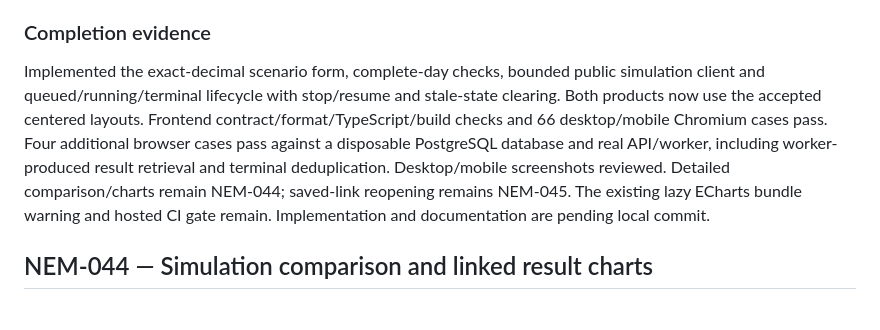
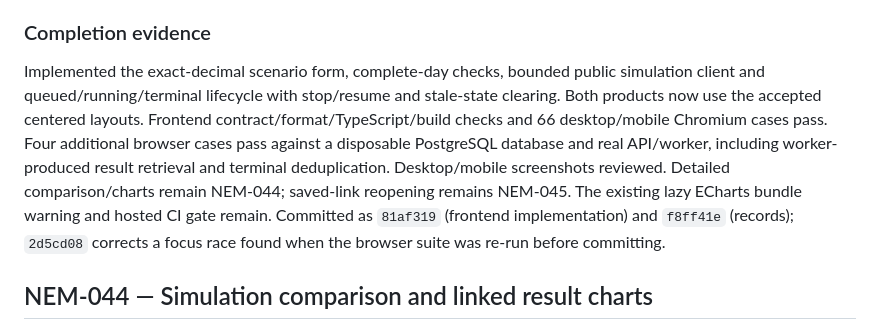
Before and after one commit to ryanzzzdev/nemlab, a Markdown page: docs/project/backlog.md, the part around the change. GitHub-like rendering.

Commit message:
Record commit references for NEM-043 closeout
Cite the frontend lifecycle, focus-fix and records commits in the
task evidence and journal, replacing the pending-commit notes.

```diff
--- a/docs/project/backlog.md
+++ b/docs/project/backlog.md
@@ -1128,7 +1128,7 @@ Also applies the accepted centered-layout revision in [decision 018](decisions/0
 
 ### Completion evidence
 
-Implemented the exact-decimal scenario form, complete-day checks, bounded public simulation client and queued/running/terminal lifecycle with stop/resume and stale-state clearing. Both products now use the accepted centered layouts. Frontend contract/format/TypeScript/build checks and 66 desktop/mobile Chromium cases pass. Four additional browser cases pass against a disposable PostgreSQL database and real API/worker, including worker-produced result retrieval and terminal deduplication. Desktop/mobile screenshots reviewed. Detailed comparison/charts remain NEM-044; saved-link reopening remains NEM-045. The existing lazy ECharts bundle warning and hosted CI gate remain. Implementation and documentation are pending local commit.
+Implemented the exact-decimal scenario form, complete-day checks, bounded public simulation client and queued/running/terminal lifecycle with stop/resume and stale-state clearing. Both products now use the accepted centered layouts. Frontend contract/format/TypeScript/build checks and 66 desktop/mobile Chromium cases pass. Four additional browser cases pass against a disposable PostgreSQL database and real API/worker, including worker-produced result retrieval and terminal deduplication. Desktop/mobile screenshots reviewed. Detailed comparison/charts remain NEM-044; saved-link reopening remains NEM-045. The existing lazy ECharts bundle warning and hosted CI gate remain. Committed as `81af319` (frontend implementation) and `f8ff41e` (records); `2d5cd08` corrects a focus race found when the browser suite was re-run before committing.
 
 <a id="nem-044"></a>
 
```
Also changed, not shown: 1 other file.
